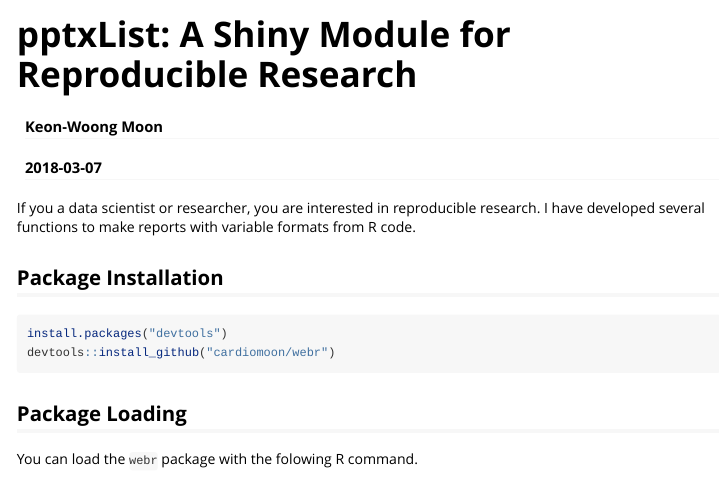
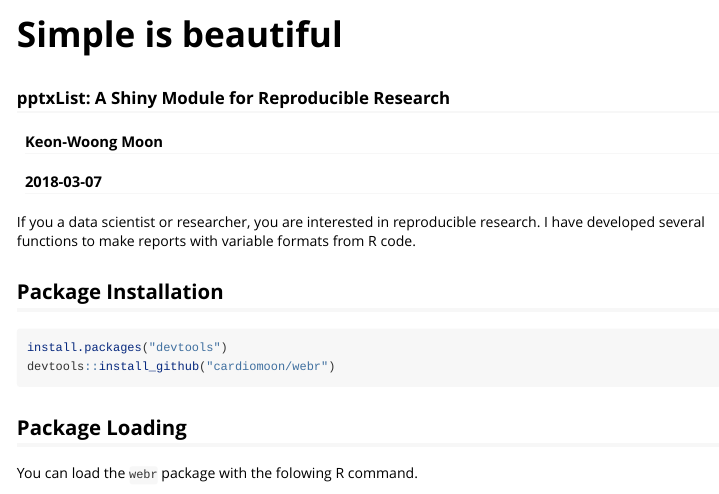
Before and after one commit to cardiomoon/webr, an R Markdown document (vignettes/pptxList.Rmd): the page in a window 1100 px wide, from its top. Rendered offline with R 4.5, knitr and Pandoc, with nearby package versions; some code elsewhere in the file could not run offline; long lines of code are wrapped.

Commit message:
0.1.2
0.1.2

```diff
--- a/vignettes/pptxList.Rmd
+++ b/vignettes/pptxList.Rmd
@@ -1,10 +1,11 @@
 ---
-title: "pptxList: A Shiny Module for Reproducible Research"
+title: "Simple is beautiful"
+subtitle: "pptxList: A Shiny Module for Reproducible Research"
 author: "Keon-Woong Moon"
 date: "`r Sys.Date()`"
 output: rmarkdown::html_vignette
 vignette: >
-  %\VignetteIndexEntry{Vignette Title}
+  %\VignetteIndexEntry{pptxList}
   %\VignetteEngine{knitr::rmarkdown}
   %\VignetteEncoding{UTF-8}
 ---
```
Also changed, not shown: figure/5.png (added), vignettes/pptxList.Rmd (1 more changed lines), 1 other file.
